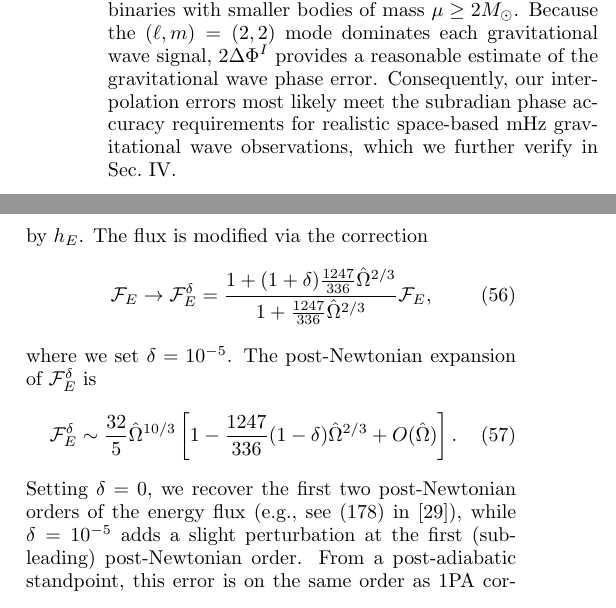
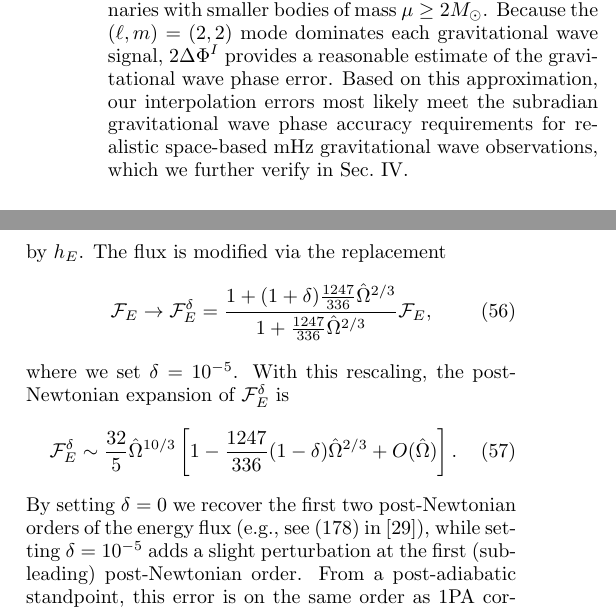
Before and after one commit to znasipak/bhpwave-article, a LaTeX paper (ms.tex): two parts of the columns of pages 9 and 15 of 24, joined at a grey line, cut so that both start at the same text. Compiled offline with pdfLaTeX.

Commit message:
Final changes to address referee comments from round 1 of review

```diff
--- a/ms.tex
+++ b/ms.tex
@@ -767,15 +767,16 @@ Next, we consider how phase errors introduce systematic biases to our waveform m
 
 In Figure \ref{fig:fisherCompare} we plot the resulting statistical uncertainties and systematic biases of $(\Delta\log(M/M_\odot), \Delta\log(\mu/M_\odot), \Delta \hat{a}, \Delta p_0)$ as a function of $1-\hat{a}$ for the various sources. Solid lines refer to the statistical uncertainties, while dashed lines refer to the systematic biases. Different colors refer to different combinations of $M$ and $\mu$. We see that the systematic biases always fall under the intrinsic uncertainty estimates. Furthermore, the uncertainties decrease as spin increases, with the biases possessing largely the same behavior. Thus, at least in the region of parameter space considered for this toy analysis, we see that the interpolation errors in the phases and frequencies of our adiabatic trajectories do not significantly bias our waveforms.
 
-As a final test, we inject artificial noise into our original flux data and then recompute all of the trajectory splines to create a new biased waveform model, which we denote by $h_E$. The flux is modified via the correction
+As a final test, we inject artificial noise into our original flux data and then recompute all of the trajectory splines to create a new biased waveform model, which we denote by $h_E$. The flux is modified via the replacement
 \begin{align}
     \mathcal{F}_E \rightarrow\mathcal{F}^\delta_E = \frac{1 + (1 + \delta)\frac{1247}{336}\hat{\Omega}^{2/3}}{1 + \frac{1247}{336}\hat{\Omega}^{2/3}} \mathcal{F}_E,
 \end{align}
-where we set $\delta = 10^{-5}$. The post-Newtonian expansion of $\mathcal{F}^\delta_E$ is
+where we set $\delta = 10^{-5}$. With this rescaling, the post-Newtonian expansion of $\mathcal{F}^\delta_E$ is
 \begin{align}
     \mathcal{F}^\delta_E \sim \frac{32}{5}\hat{\Omega}^{10/3}\left[1 - \frac{1247}{336}(1 - \delta) \hat{\Omega}^{2/3} + O(\hat{\Omega}) \right].
 \end{align}
-Setting $\delta = 0$, we recover the first two post-Newtonian orders of the energy flux (e.g., see (178) in \cite{SasaTago03}), while $\delta = 10^{-5}$ adds a slight perturbation at the first (subleading) post-Newtonian order. From a post-adiabatic standpoint, this error is on the same order as 1PA corrections for systems with mass ratios $\mu/M \sim \delta$.
+By setting $\delta = 0$ we recover the first two post-Newtonian orders of the energy flux (e.g., see (178) in \cite{SasaTago03}), while setting $\delta = 10^{-5}$ adds a slight perturbation at the first (subleading) post-Newtonian order.
+From a post-adiabatic standpoint, this error is on the same order as 1PA corrections for systems with mass ratios $\mu/M \sim \delta$.
 
 Once again, we take the original \texttt{bhpwave} model to represent the true waveform and the corrupted model to represent our model waveform. We then compute $\Delta \theta^i_\mathrm{stat}$ and $\Delta \theta^i_\mathrm{bias}$ for a variety of systems. As before we fix $(e_0 = 0, x_0 = 1, q_S = 0.3, \phi_S = 1.3, q_K = 1.8, \phi_K = 1.2, \Phi_{\phi 0} = 0.2, \Phi_{\theta0} = 0, \Phi_{r0} = 0)$ and use the same signal duration, $p_0$ values, and time step size. For this analysis we only consider the masses $(M, \mu) = (10^6 M_\odot, 10 M_\odot)$ and $(M, \mu) = (5\times 10^6 M_\odot, 10 M_\odot)$, and we vary over the spins $a = \{-0.99, -0.5, 0., 0.5, 0.9, 0.99, 0.9995\}$.
 
```
Also changed, not shown: ms.tex (8 more changed lines).
